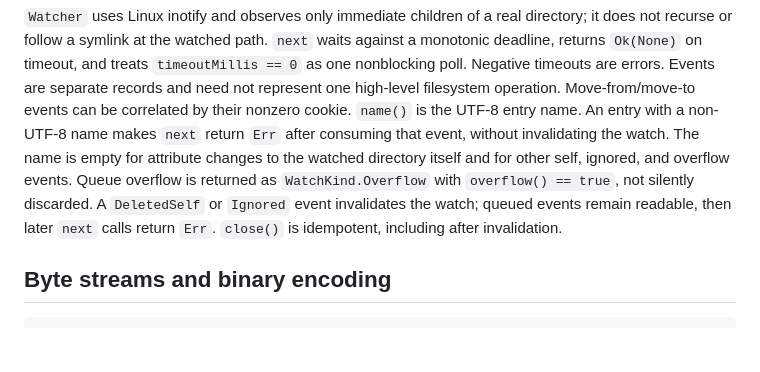
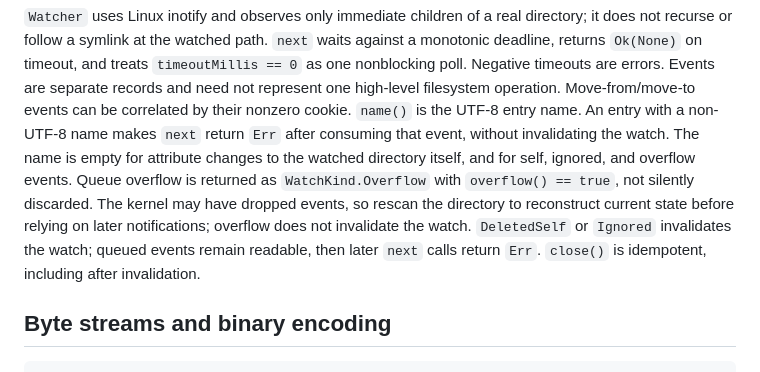
Before and after one commit to carabistouflette/nacre, a Markdown page: docs/STDLIB.md, the part around the change. Drawn GitHub-style; blank space fills up the shorter version.

Commit message:
Document recovery after watcher overflow

```diff
--- a/docs/STDLIB.md
+++ b/docs/STDLIB.md
@@ -1427,11 +1427,13 @@ Events are separate records and need not represent one high-level filesystem
 operation. Move-from/move-to events can be correlated by their nonzero cookie.
 `name()` is the UTF-8 entry name. An entry with a non-UTF-8 name makes `next`
 return `Err` after consuming that event, without invalidating the watch. The name
-is empty for attribute changes to the watched directory itself and for other
-self, ignored, and overflow events. Queue overflow is returned as
-`WatchKind.Overflow` with `overflow() == true`, not silently discarded. A
-`DeletedSelf` or `Ignored` event invalidates the watch; queued events remain
-readable, then later `next` calls return `Err`.
+is empty for attribute changes to the watched directory itself, and for self,
+ignored, and overflow events. Queue overflow is returned as
+`WatchKind.Overflow` with `overflow() == true`, not silently discarded. The kernel
+may have dropped events, so rescan the directory to reconstruct current state
+before relying on later notifications; overflow does not invalidate the watch.
+`DeletedSelf` or `Ignored` invalidates the watch; queued events remain readable,
+then later `next` calls return `Err`.
 `close()` is idempotent, including after invalidation.
 
 ## Byte streams and binary encoding
```
